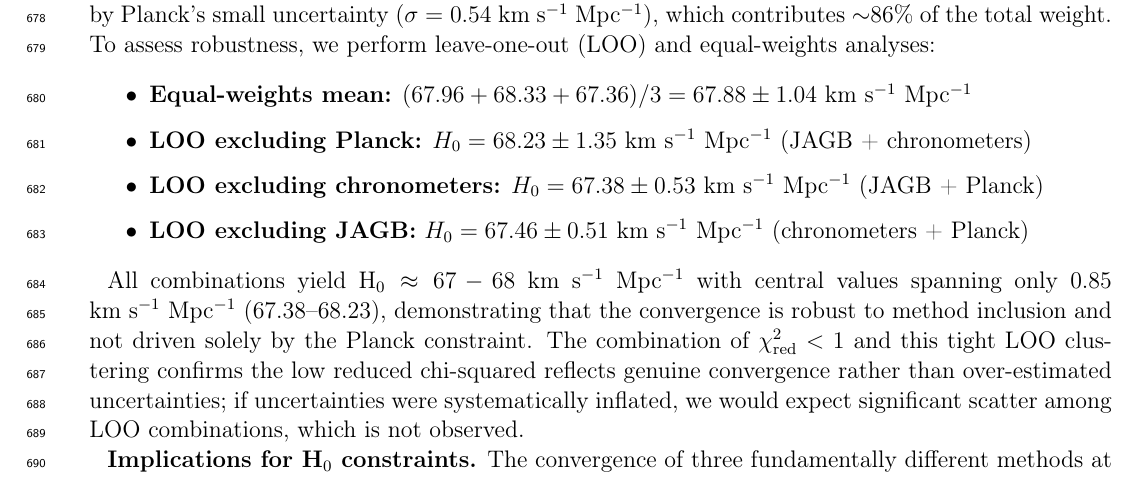
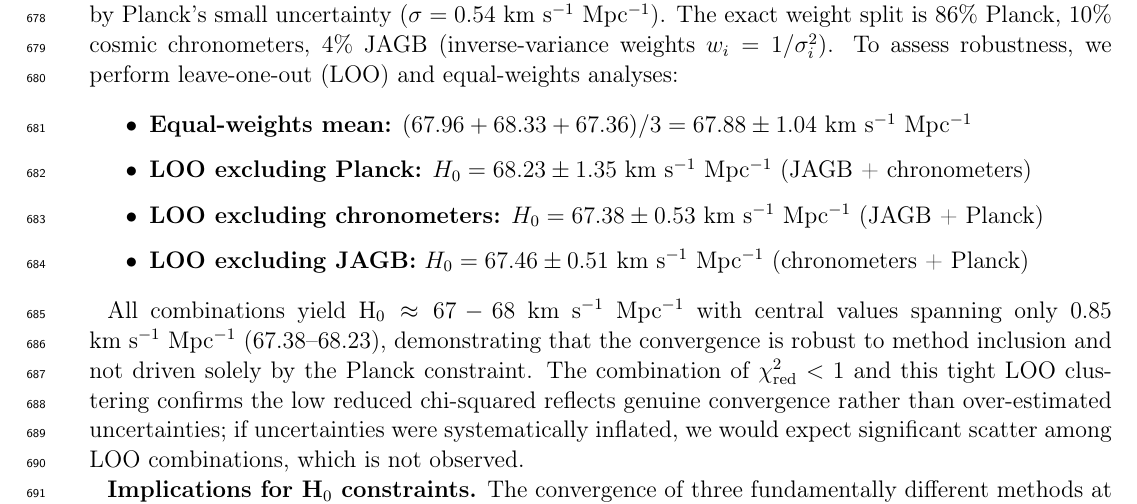
Before and after one commit to ylecoyote/distance-ladder-systematics, a LaTeX paper (manuscript/manuscript.tex): part of page 19 of 38, cut so that both start at the same text. Compiled offline with pdfLaTeX.

Commit message:
Add explicit weight breakdown for three-method convergence mean
- Line 503: Added exact weight split (86% Planck, 10% cosmic chronometers, 4% JAGB)
- Prevents 'is this just Planck?' concerns by making Planck dominance quantitatively explicit
- Fulfills forward reference from line 501 'as quantified below'
- Weights calculated from inverse-variance formula w_i = 1/σ_i²

```diff
--- a/manuscript/manuscript.tex
+++ b/manuscript/manuscript.tex
@@ -500,7 +500,7 @@ where $w_i = 1/\sigma_i^2$. The reduced chi-squared for this combination is $\ch
 
 \textbf{Consistency check versus joint constraint.} Because Planck's quoted uncertainty ($\pm 0.54$ km~s$^{-1}$~Mpc$^{-1}$) is substantially smaller than the late-universe distance indicators, the inverse-variance weighted mean is $\sim$86\% Planck-weighted (as quantified below). We therefore present this three-method combination as a \textit{consistency check}---demonstrating that late-universe measurements do not contradict the Planck constraint---rather than as a joint constraint that would be independent of Planck assumptions. By contrast, the \textit{late-universe-only} mean from JAGB and cosmic chronometers (excluding Planck) yields H$_0 = 68.22 \pm 1.36$ km~s$^{-1}$~Mpc$^{-1}$ with $\chi^2_{\rm red} \approx 0.02$ (1 degree of freedom). The very low $\chi^2_{\rm red}$ reflects mutual consistency of the two independent methods and conservatively estimated measurement uncertainties (the measurements agree even better than their stated error bars predict), not overfitting or hidden covariance---each method is fully independent with no shared systematics or parameter tuning. The corrected Cepheid value (69.54 $\pm$ 1.89 km~s$^{-1}$~Mpc$^{-1}$ baseline Scenario A + Prior 1) differs by $\sim$0.6$\sigma$ from this mean. This demonstrates that our Cepheid systematic correction conclusions hold \textit{independently of Planck} or $\Lambda$CDM assumptions.
 
-\textbf{Sensitivity to weighting scheme.} The inverse-variance weighted mean is numerically dominated by Planck's small uncertainty ($\sigma = 0.54$ km~s$^{-1}$~Mpc$^{-1}$), which contributes $\sim$86\% of the total weight. To assess robustness, we perform leave-one-out (LOO) and equal-weights analyses:
+\textbf{Sensitivity to weighting scheme.} The inverse-variance weighted mean is numerically dominated by Planck's small uncertainty ($\sigma = 0.54$ km~s$^{-1}$~Mpc$^{-1}$). The exact weight split is 86\% Planck, 10\% cosmic chronometers, 4\% JAGB (inverse-variance weights $w_i = 1/\sigma_i^2$). To assess robustness, we perform leave-one-out (LOO) and equal-weights analyses:
 
 \begin{itemize}
 \item \textbf{Equal-weights mean:} $(67.96 + 68.33 + 67.36)/3 = 67.88 \pm 1.04$ km~s$^{-1}$~Mpc$^{-1}$
```
